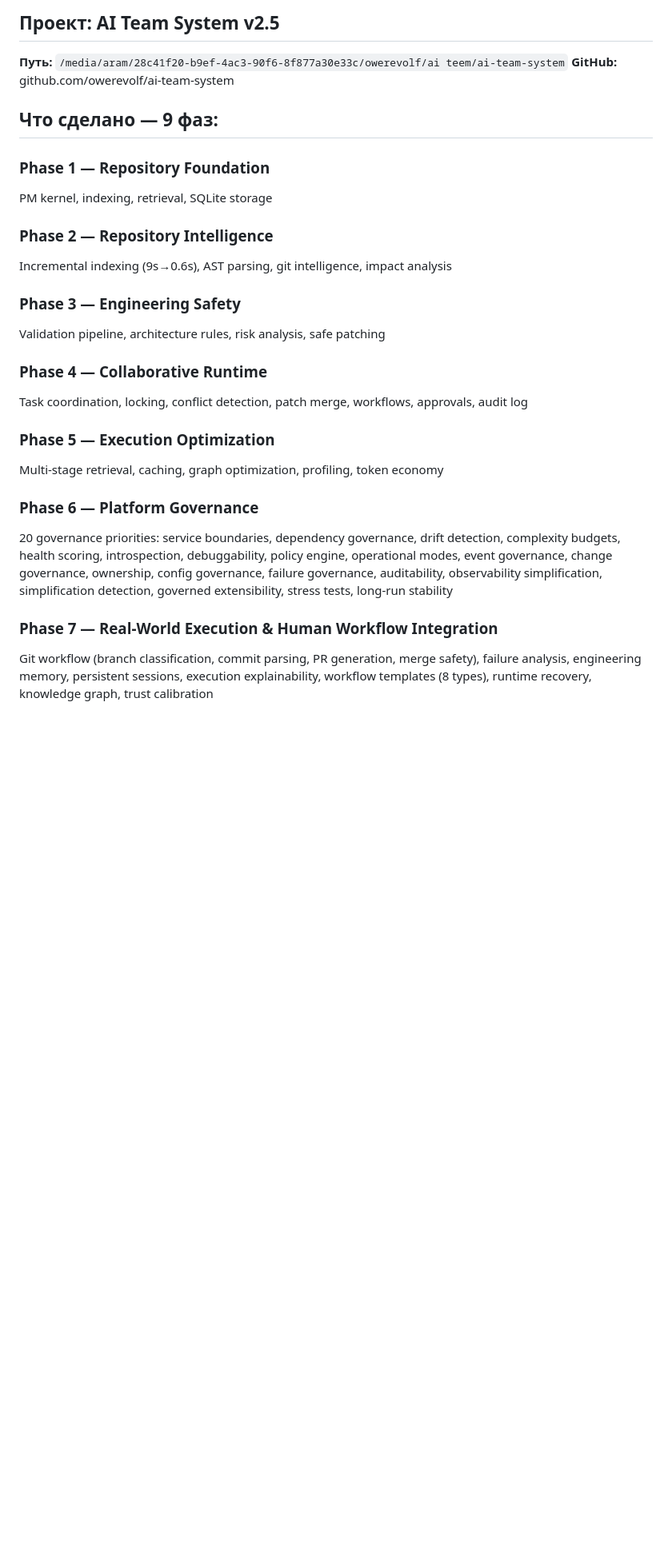
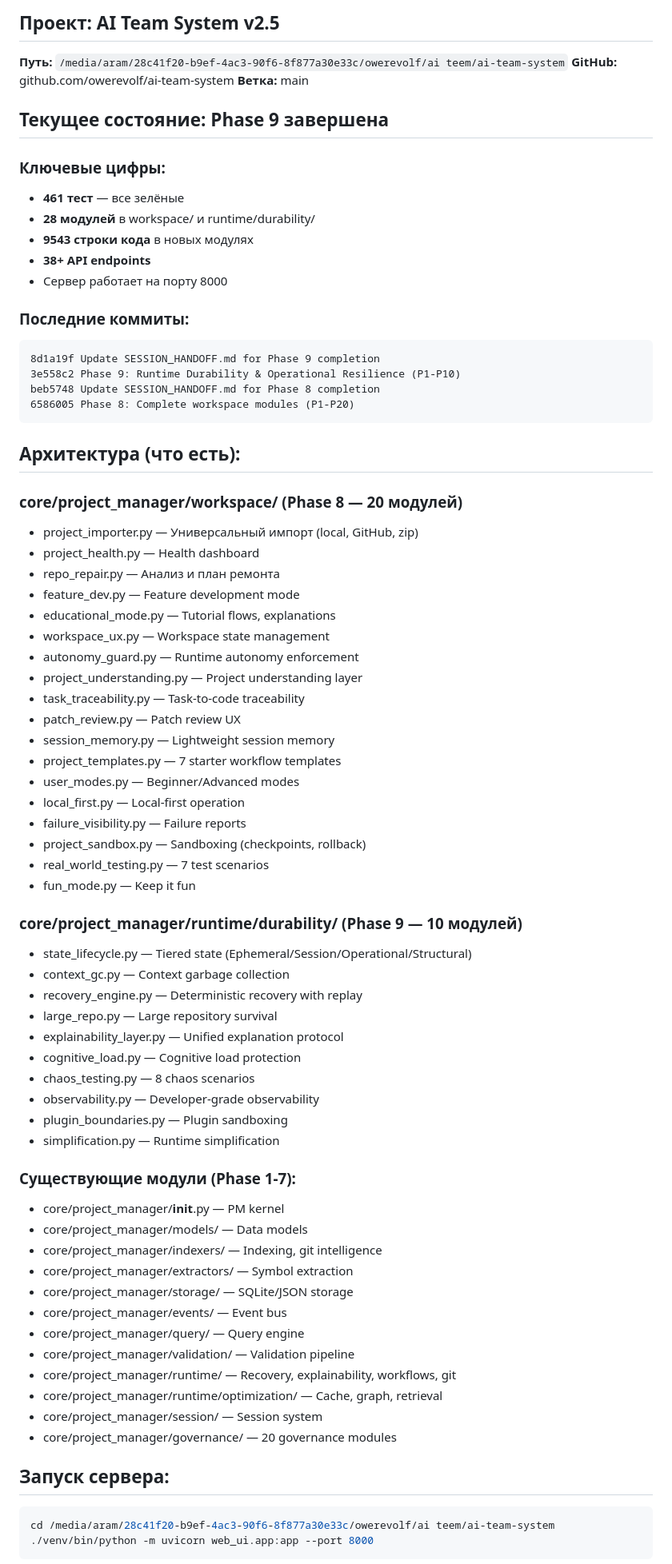
Before and after one commit to owerevolf/ai-team-system, a Markdown page: SESSION_HANDOFF.md, the part around one of its changes. Shown at 80% size. Drawn GitHub-style; blank space fills up the shorter version.

Commit message:
Prepare SESSION_HANDOFF for next session

````diff
--- a/SESSION_HANDOFF.md
+++ b/SESSION_HANDOFF.md
@@ -3,27 +3,76 @@
 ## Проект: AI Team System v2.5
 **Путь:** `/media/aram/28c41f20-b9ef-4ac3-90f6-8f877a30e33c/owerevolf/ai teem/ai-team-system`
 **GitHub:** github.com/owerevolf/ai-team-system
+**Ветка:** main
 
-## Что сделано — 9 фаз:
+## Текущее состояние: Phase 9 завершена
 
-### Phase 1 — Repository Foundation
-PM kernel, indexing, retrieval, SQLite storage
+### Ключевые цифры:
+- **461 тест** — все зелёные
+- **28 модулей** в workspace/ и runtime/durability/
+- **9543 строки кода** в новых модулях
+- **38+ API endpoints**
+- Сервер работает на порту 8000
 
-### Phase 2 — Repository Intelligence
-Incremental indexing (9s→0.6s), AST parsing, git intelligence, impact analysis
+### Последние коммиты:
+```
+8d1a19f Update SESSION_HANDOFF.md for Phase 9 completion
+3e558c2 Phase 9: Runtime Durability & Operational Resilience (P1-P10)
+beb5748 Update SESSION_HANDOFF.md for Phase 8 completion
+6586005 Phase 8: Complete workspace modules (P1-P20)
+```
 
-### Phase 3 — Engineering Safety
-Validation pipeline, architecture rules, risk analysis, safe patching
+## Архитектура (что есть):
 
-### Phase 4 — Collaborative Runtime
-Task coordination, locking, conflict detection, patch merge, workflows, approvals, audit log
+### core/project_manager/workspace/ (Phase 8 — 20 модулей)
+- project_importer.py — Универсальный импорт (local, GitHub, zip)
+- project_health.py — Health dashboard
+- repo_repair.py — Анализ и план ремонта
+- feature_dev.py — Feature development mode
+- educational_mode.py — Tutorial flows, explanations
+- workspace_ux.py — Workspace state management
+- autonomy_guard.py — Runtime autonomy enforcement
+- project_understanding.py — Project understanding layer
+- task_traceability.py — Task-to-code traceability
+- patch_review.py — Patch review UX
+- session_memory.py — Lightweight session memory
+- project_templates.py — 7 starter workflow templates
+- user_modes.py — Beginner/Advanced modes
+- local_first.py — Local-first operation
+- failure_visibility.py — Failure reports
+- project_sandbox.py — Sandboxing (checkpoints, rollback)
+- real_world_testing.py — 7 test scenarios
+- fun_mode.py — Keep it fun
 
-### Phase 5 — Execution Optimization
-Multi-stage retrieval, caching, graph optimization, profiling, token economy
+### core/project_manager/runtime/durability/ (Phase 9 — 10 модулей)
+- state_lifecycle.py — Tiered state (Ephemeral/Session/Operational/Structural)
+- context_gc.py — Context garbage collection
+- recovery_engine.py — Deterministic recovery with replay
+- large_repo.py — Large repository survival
+- explainability_layer.py — Unified explanation protocol
+- cognitive_load.py — Cognitive load protection
+- chaos_testing.py — 8 chaos scenarios
+- observability.py — Developer-grade observability
+- plugin_boundaries.py — Plugin sandboxing
+- simplification.py — Runtime simplification
 
-### Phase 6 — Platform Governance
-20 governance priorities: service boundaries, dependency governance, drift detection, complexity budgets, health scoring, introspection, debuggability, policy engine, operational modes, event governance, change governance, ownership, config governance, failure governance, auditability, observability simplification, simplification detection, governed extensibility, stress tests, long-run stability
+### Существующие модули (Phase 1-7):
+- core/project_manager/__init__.py — PM kernel
+- core/project_manager/models/ — Data models
+- core/project_manager/indexers/ — Indexing, git intelligence
+- core/project_manager/extractors/ — Symbol extraction
+- core/project_manager/storage/ — SQLite/JSON storage
+- core/project_manager/events/ — Event bus
+- core/project_manager/query/ — Query engine
+- core/project_manager/validation/ — Validation pipeline
+- core/project_manager/runtime/ — Recovery, explainability, workflows, git
+- core/project_manager/runtime/optimization/ — Cache, graph, retrieval
+- core/project_manager/session/ — Session system
+- core/project_manager/governance/ — 20 governance modules
 
-### Phase 7 — Real-World Execution & Human Workflow Integration
-Git workflow (branch classification, commit parsing, PR generation, merge safety), failure analysis, engineering memory, persistent sessions, execution explainability, workflow templates (8 types), runtime recovery, knowledge graph, trust calibration
+## Запуск сервера:
+```bash
+cd /media/aram/28c41f20-b9ef-4ac3-90f6-8f877a30e33c/owerevolf/ai teem/ai-team-system
+./venv/bin/python -m uvicorn web_ui.app:app --port 8000
+```
 
````
Also changed, not shown: other parts of SESSION_HANDOFF.md (+22 -29 lines).
